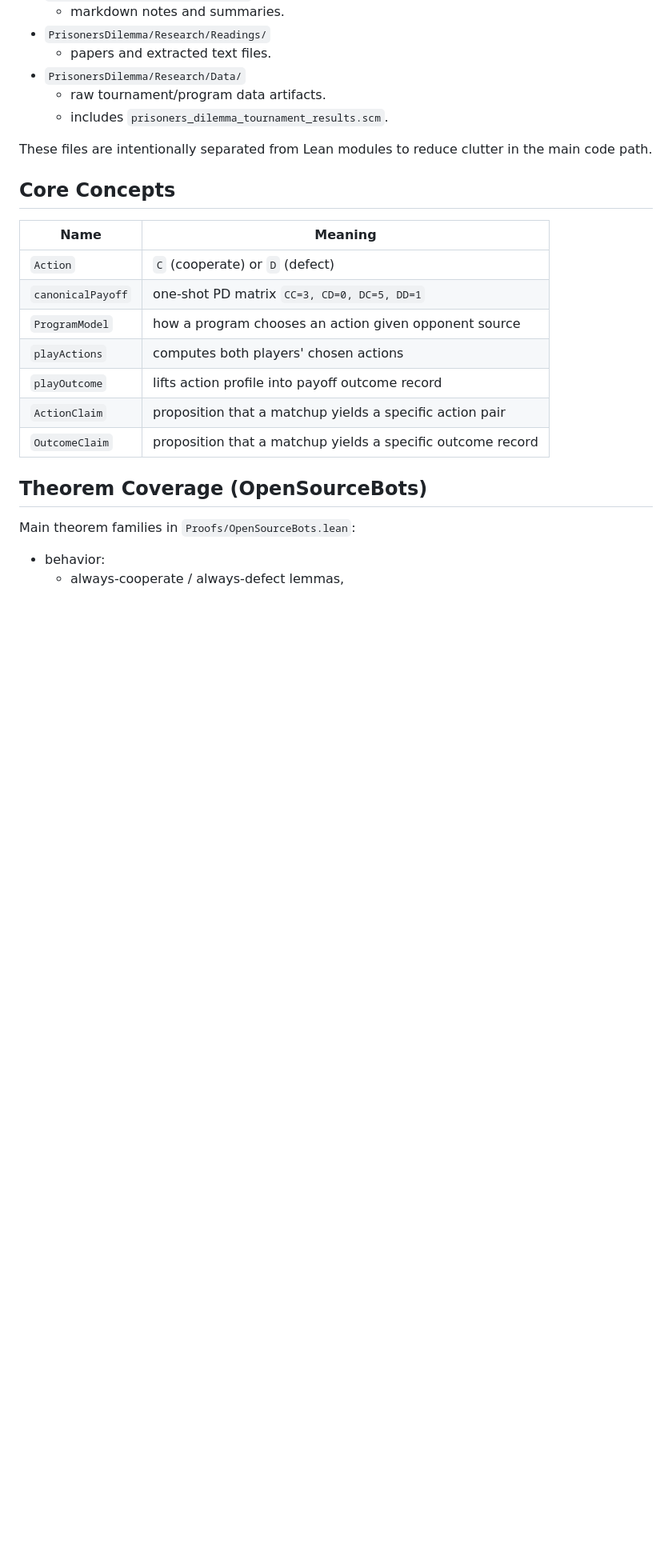
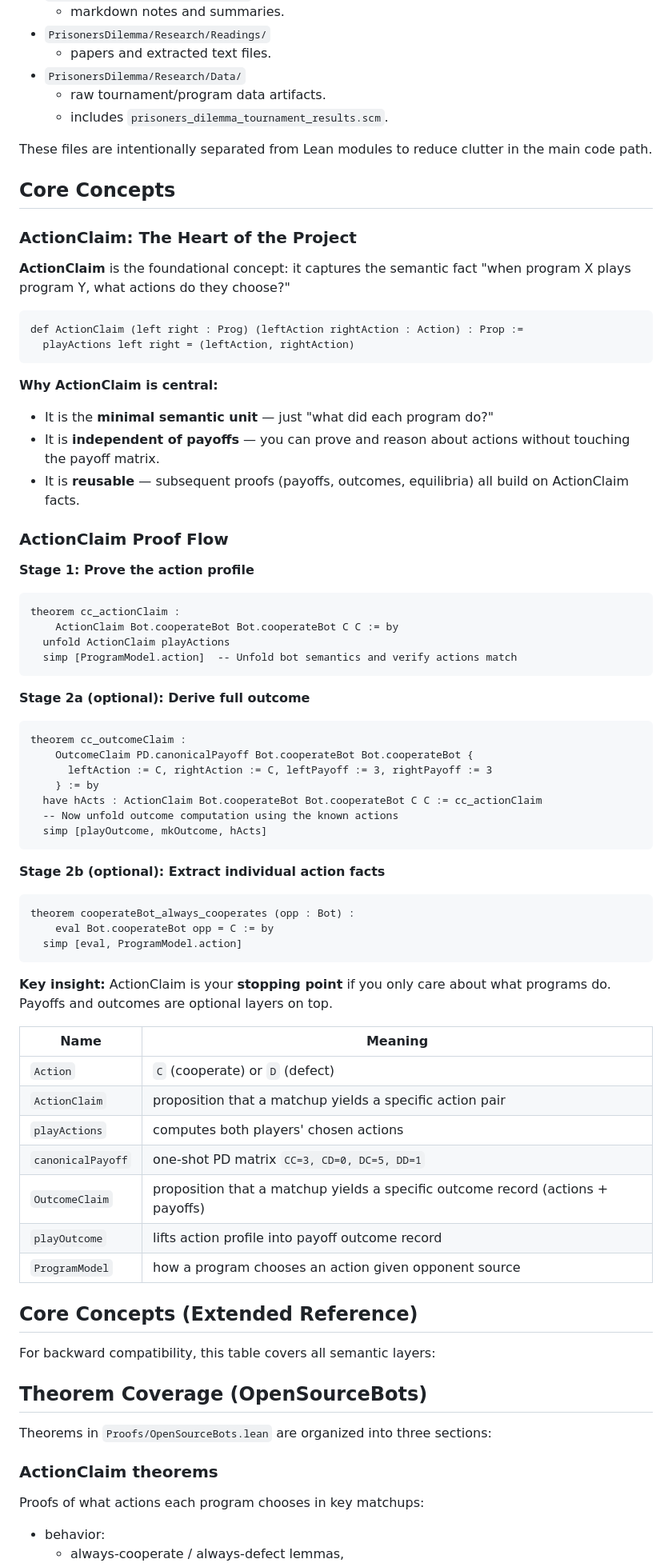
Before and after one commit to ColombanD/open-source-game-theory, a Markdown page: code/README.md, the part around one of its changes. Shown at 80% size. Drawn GitHub-style; blank space fills up the shorter version.

Commit message:
chore: update readme to document new 2 part prooving

````diff
--- a/code/README.md
+++ b/code/README.md
@@ -85,19 +94,69 @@ the main code path.
 
 ## Core Concepts
 
+### ActionClaim: The Heart of the Project
+
+**ActionClaim** is the foundational concept: it captures the semantic fact "when program X plays program Y, what actions do they choose?"
+
+```lean
+def ActionClaim (left right : Prog) (leftAction rightAction : Action) : Prop :=
+  playActions left right = (leftAction, rightAction)
+```
+
+**Why ActionClaim is central:**
+- It is the **minimal semantic unit** — just "what did each program do?"
+- It is **independent of payoffs** — you can prove and reason about actions without touching the payoff matrix.
+- It is **reusable** — subsequent proofs (payoffs, outcomes, equilibria) all build on ActionClaim facts.
+
+### ActionClaim Proof Flow
+
+**Stage 1: Prove the action profile**
+```lean
+theorem cc_actionClaim :
+    ActionClaim Bot.cooperateBot Bot.cooperateBot C C := by
+  unfold ActionClaim playActions
+  simp [ProgramModel.action]  -- Unfold bot semantics and verify actions match
+```
+
+**Stage 2a (optional): Derive full outcome**
+```lean
+theorem cc_outcomeClaim :
+    OutcomeClaim PD.canonicalPayoff Bot.cooperateBot Bot.cooperateBot {
+      leftAction := C, rightAction := C, leftPayoff := 3, rightPayoff := 3
+    } := by
+  have hActs : ActionClaim Bot.cooperateBot Bot.cooperateBot C C := cc_actionClaim
+  -- Now unfold outcome computation using the known actions
+  simp [playOutcome, mkOutcome, hActs]
+```
+
+**Stage 2b (optional): Extract individual action facts**
+```lean
+theorem cooperateBot_always_cooperates (opp : Bot) :
+    eval Bot.cooperateBot opp = C := by
+  simp [eval, ProgramModel.action]
+```
+
+**Key insight:** ActionClaim is your **stopping point** if you only care about what programs do. Payoffs and outcomes are optional layers on top.
+
 | Name | Meaning |
 |---|---|
 | `Action` | `C` (cooperate) or `D` (defect) |
+| `ActionClaim` | proposition that a matchup yields a specific action pair |
+| `playActions` | computes both players' chosen actions |
 | `canonicalPayoff` | one-shot PD matrix `CC=3, CD=0, DC=5, DD=1` |
+| `OutcomeClaim` | proposition that a matchup yields a specific outcome record (actions + payoffs) |
+| `playOutcome` | lifts action profile into payoff outcome record |
 | `ProgramModel` | how a program chooses an action given opponent source |
-| `playActions` | computes both players' chosen actions |
-| `playOutcome` | lifts action profile into payoff outcome record |
-| `ActionClaim` | proposition that a matchup yields a specific action pair |
-| `OutcomeClaim` | proposition that a matchup yields a specific outcome record |
+
+## Core Concepts (Extended Reference)
+
+For backward compatibility, this table covers all semantic layers:
 
 ## Theorem Coverage (OpenSourceBots)
 
-Main theorem families in `Proofs/OpenSourceBots.lean`:
+Theorems in `Proofs/OpenSourceBots.lean` are organized into three sections:
 
+### ActionClaim theorems
+Proofs of what actions each program chooses in key matchups:
 - behavior:
 	- always-cooperate / always-defect lemmas,
````
Also changed, not shown: other parts of code/README.md (+28 -8 lines).
